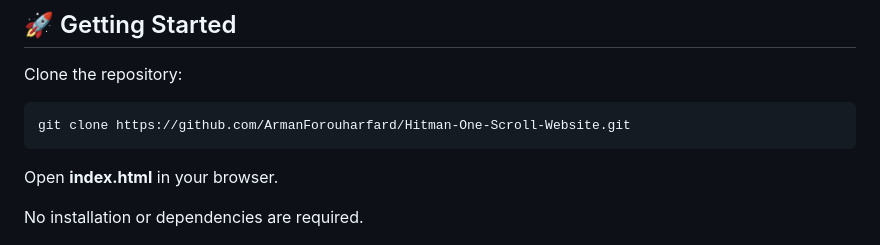
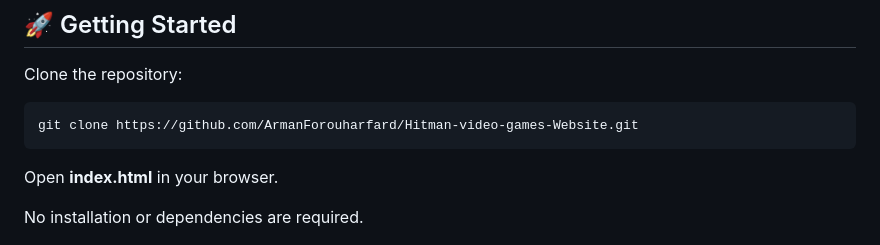
Before and after one commit to ArmanForouharfard/Hitman-video-games-website, a Markdown page: README.md, the part around the change. Drawn GitHub-style.

````diff
--- a/README.md
+++ b/README.md
@@ -59,7 +59,7 @@ It focuses on responsive layouts, modern UI design, smooth scrolling interaction
 Clone the repository:
 
 ```bash
-git clone https://github.com/ArmanForouharfard/Hitman-One-Scroll-Website.git
+git clone https://github.com/ArmanForouharfard/Hitman-video-games-Website.git
 ```
 
 Open **index.html** in your browser.
````
